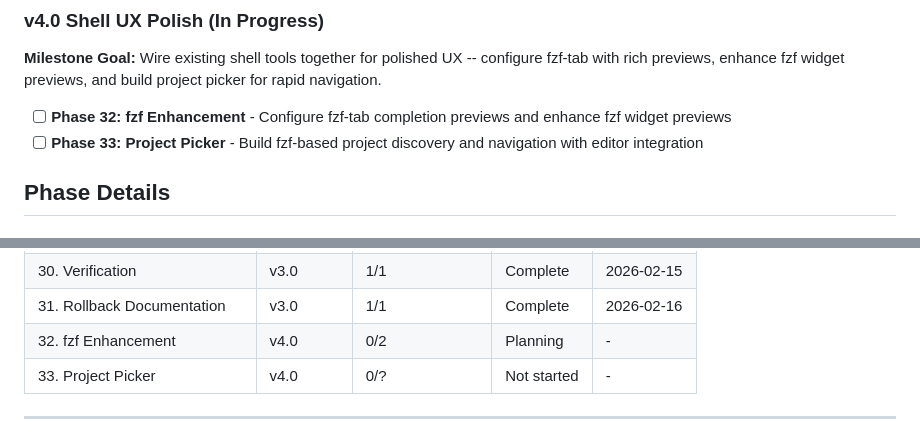
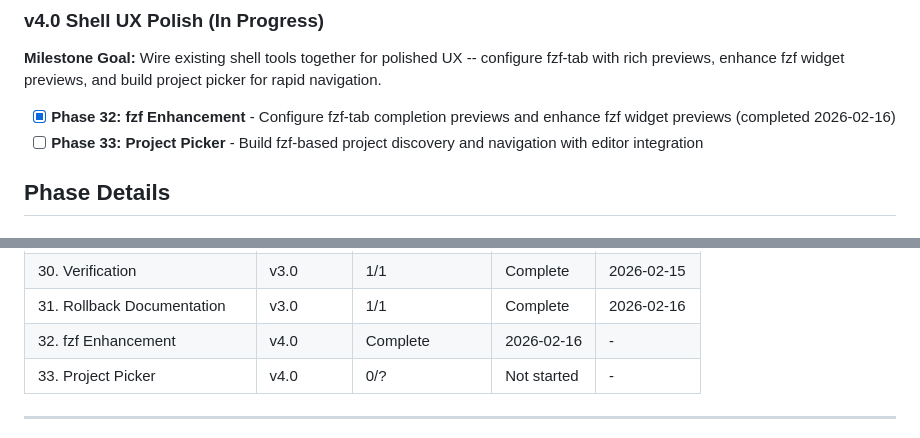
Before and after one commit to sleicht/chezmoi, a Markdown page: .planning/ROADMAP.md, 2 parts joined by grey strips. Drawn GitHub-style.

Commit message:
docs(phase-32): complete phase execution

```diff
--- a/.planning/ROADMAP.md
+++ b/.planning/ROADMAP.md
@@ -107,7 +107,7 @@ Complete step-by-step runbook for migrating client macOS from frozen dotfiles-zs
 
 **Milestone Goal:** Wire existing shell tools together for polished UX -- configure fzf-tab with rich previews, enhance fzf widget previews, and build project picker for rapid navigation.
 
-- [ ] **Phase 32: fzf Enhancement** - Configure fzf-tab completion previews and enhance fzf widget previews
+- [x] **Phase 32: fzf Enhancement** - Configure fzf-tab completion previews and enhance fzf widget previews (completed 2026-02-16)
 - [ ] **Phase 33: Project Picker** - Build fzf-based project discovery and navigation with editor integration
 
 ## Phase Details
@@ -181,7 +181,7 @@ Plans:
 | 29. Reintegration | v3.0 | 1/1 | Complete | 2026-02-15 |
 | 30. Verification | v3.0 | 1/1 | Complete | 2026-02-15 |
 | 31. Rollback Documentation | v3.0 | 1/1 | Complete | 2026-02-16 |
-| 32. fzf Enhancement | v4.0 | 0/2 | Planning | - |
+| 32. fzf Enhancement | v4.0 | Complete    | 2026-02-16 | - |
 | 33. Project Picker | v4.0 | 0/? | Not started | - |
 
 ---
```
Also changed, not shown: 1 other file.
